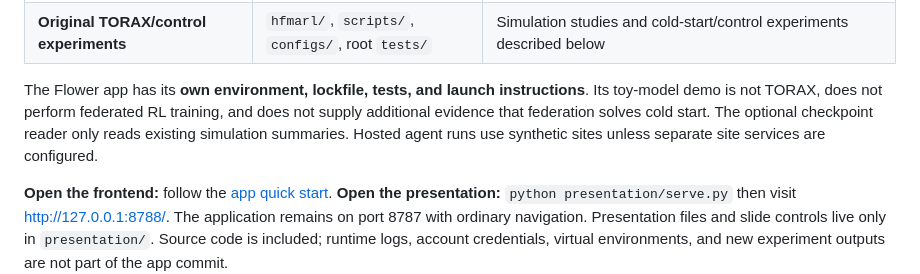
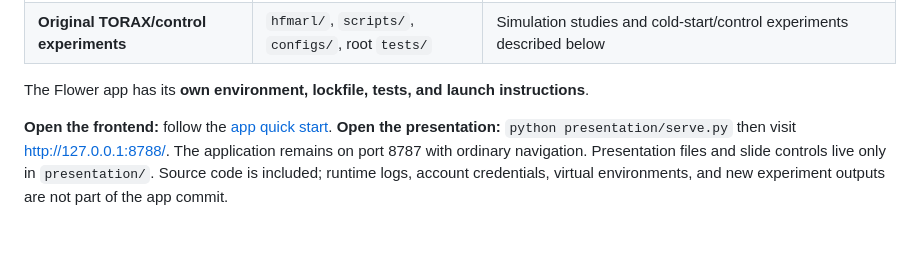
Before and after one commit to wolfeiq/tokamak-flower-berlin-2026, a Markdown page: README.md, the part around the change. Rendered like a GitHub page; blank space fills up the shorter version.

```diff
--- a/README.md
+++ b/README.md
@@ -16,10 +16,7 @@ This repository keeps the following components separate:
 | **Original TORAX/control experiments** | `hfmarl/`, `scripts/`, `configs/`, root `tests/` | Simulation studies and cold-start/control experiments described below |
 
 The Flower app has its **own environment, lockfile, tests, and launch instructions**.
-Its toy-model demo is not TORAX, does not perform federated RL training, and does
-not supply additional evidence that federation solves cold start. The optional
-checkpoint reader only reads existing simulation summaries. Hosted agent runs
-use synthetic sites unless separate site services are configured.
+
 
 **Open the frontend:** follow the [app quick start](flower-app/README.md#local-frontend).
 **Open the presentation:** `python presentation/serve.py` then visit
```
